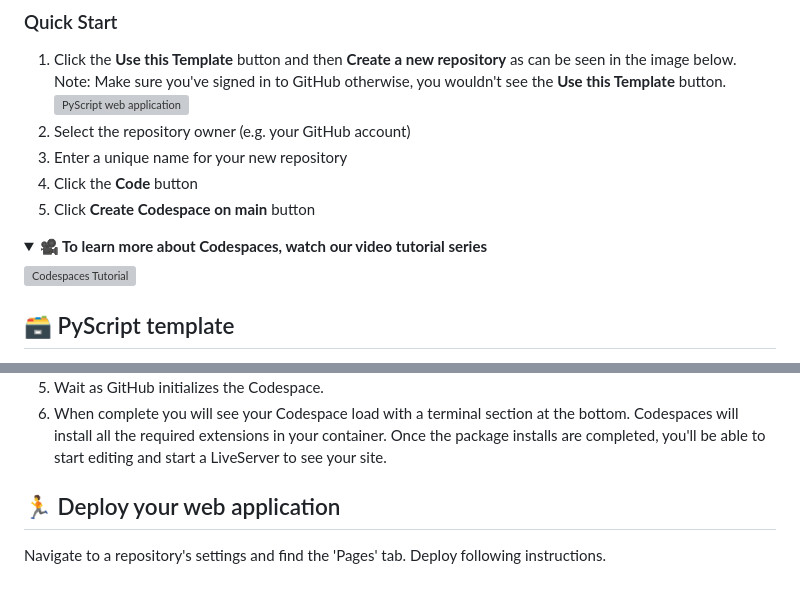
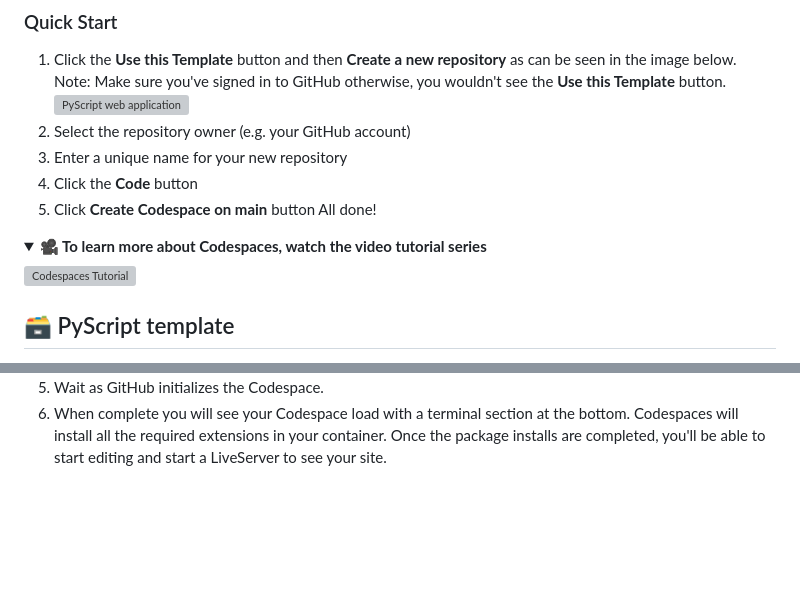
Before and after one commit to iliketocode2/Pyscript-Template-Test, a Markdown page: README.md, 2 parts joined by grey strips. GitHub-like rendering; folded sections open; blank space fills up the shorter version; grey boxes are pictures that could not be loaded.

```diff
--- a/README.md
+++ b/README.md
@@ -30,9 +30,10 @@ write code faster.
 1. Enter a unique name for your new repository
 1. Click the **Code** button
 1. Click **Create Codespace on main** button
+All done!
 
 <details>
-   <summary><b>🎥 To learn more about Codespaces, watch our video tutorial series</b></summary>
+   <summary><b>🎥 To learn more about Codespaces, watch the video tutorial series</b></summary>
 
    [![Codespaces Tutorial](https://img.youtube.com/vi/ozuDPmcC1io/0.jpg)](https://aka.ms/CodespacesVideoTutorial "Codespaces Tutorial")
 </details>
@@ -87,7 +88,3 @@ Your development environment is all set for you to start.
    the bottom. Codespaces will install all the required extensions in your
    container. Once the package installs are completed, you'll be able to start
    editing and start a LiveServer to see your site.
-
-## 🏃 Deploy your web application
-
-Navigate to a repository's settings and find the 'Pages' tab. Deploy following instructions.
```
